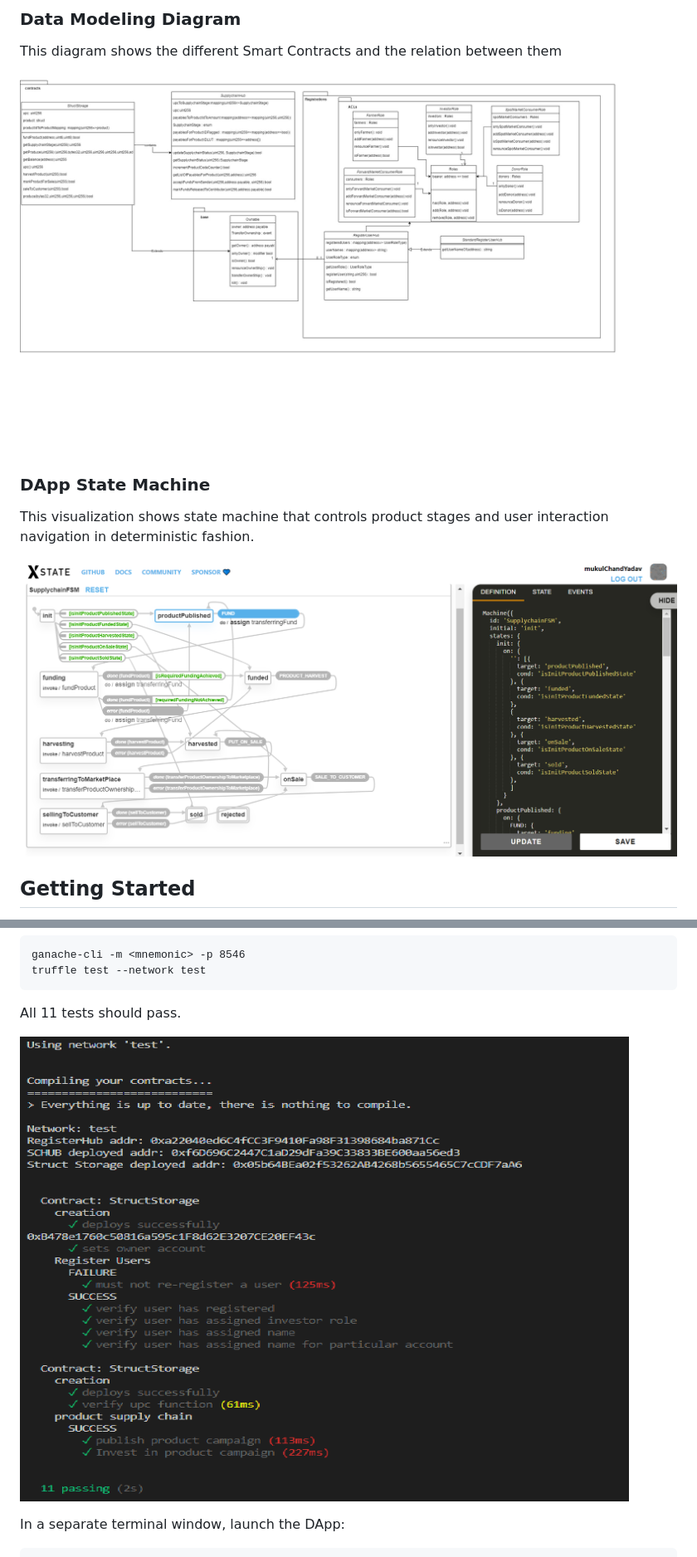
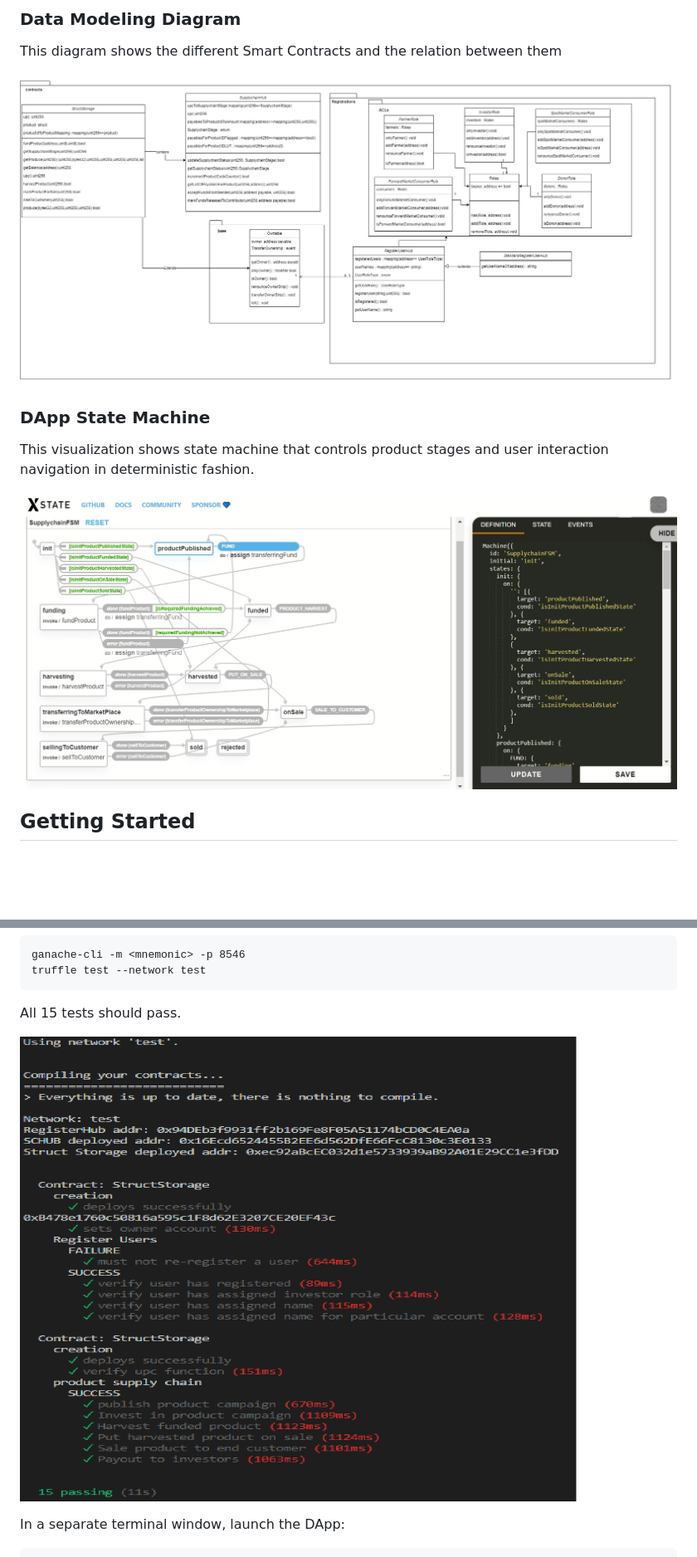
Before and after one commit to mukulChandYadav/AgriculturalMarketplaceCrowdfunding, a Markdown page: README.md, 2 parts joined by grey strips. Shown: that part at 83% size. Rendered like a GitHub page; pictures changed too: assets/images/Class Diagram.jpg, assets/images/TruffleTest.png, assets/images/XstateViz.jpg (added); blank space fills up the shorter version.

````diff
--- a/README.md
+++ b/README.md
@@ -41,7 +41,7 @@ This diagram shows the different Smart Contracts and the relation between them
 
 This visualization shows state machine that controls product stages and user interaction navigation in deterministic fashion.
 
-![JS Finite state machine Viz](assets/images/XstateViz.png)
+![JS Finite state machine Viz](assets/images/XstateViz.jpg)
 
 ## Getting Started
 
@@ -95,7 +95,7 @@ ganache-cli -m <mnemonic> -p 8546
 truffle test --network test
 ```
 
-All 11 tests should pass.
+All 15 tests should pass.
 
 ![truffle test](assets/images/TruffleTest.png)
 
````
Also changed, not shown: other parts of README.md (+4 -4 lines), 2 other files.
